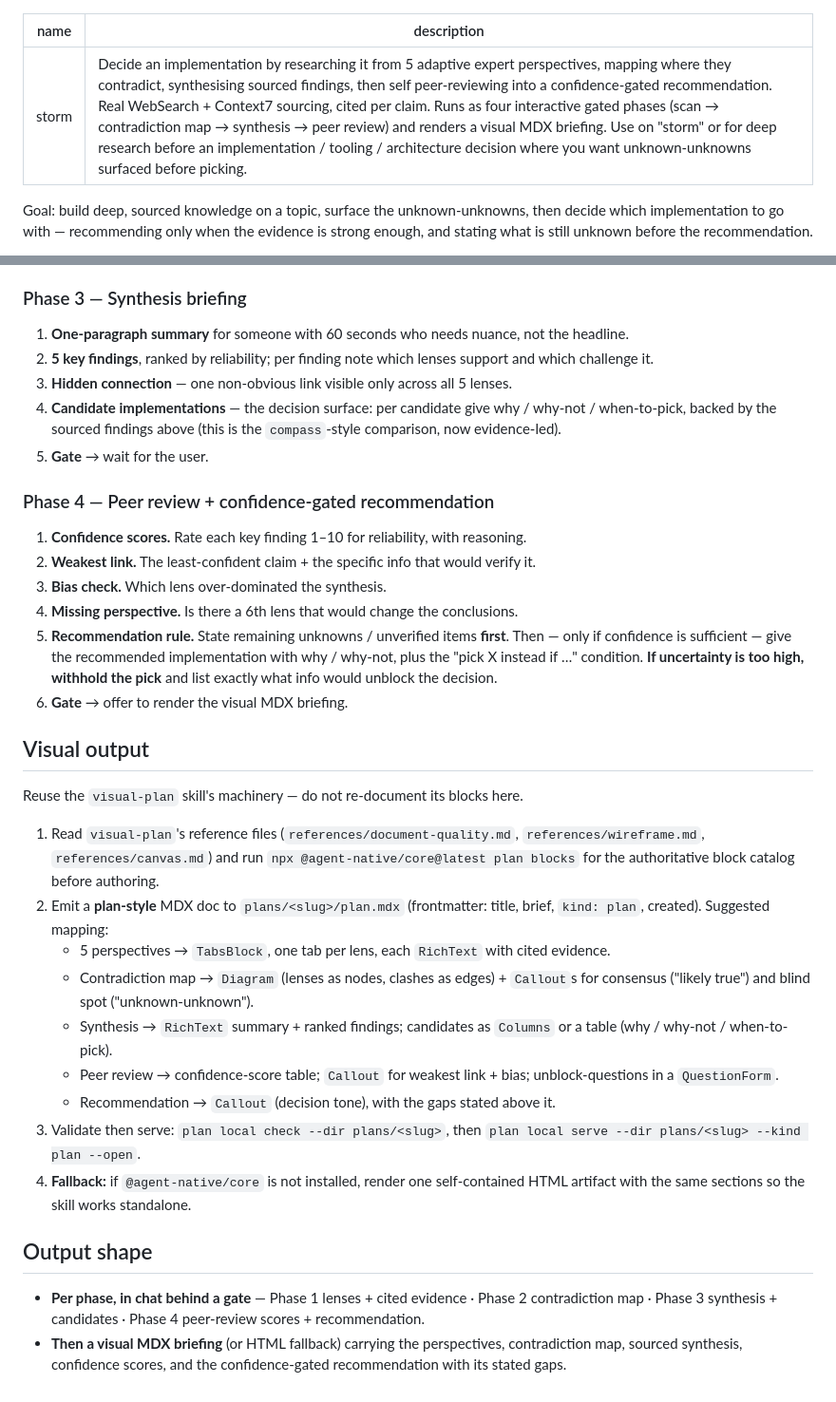
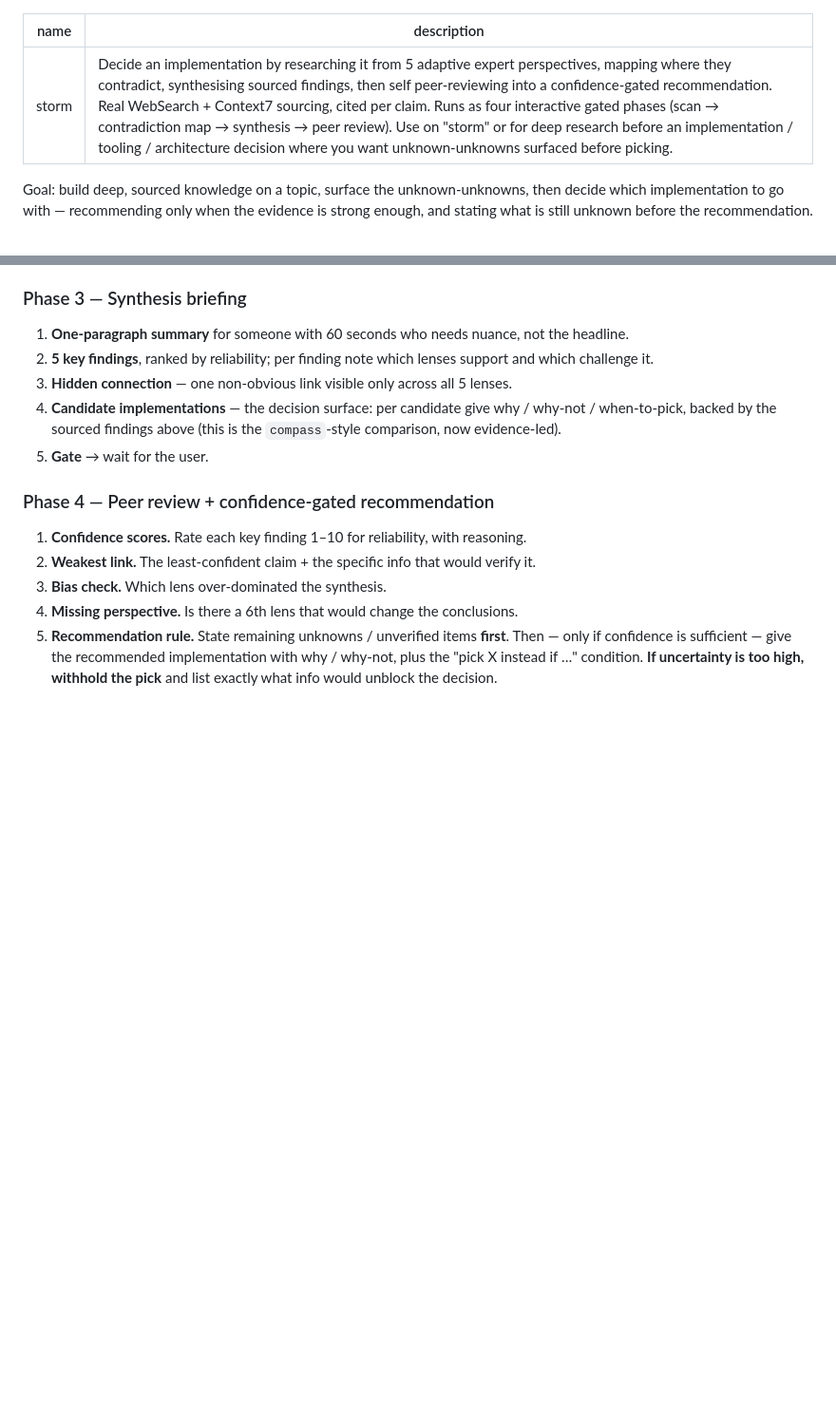
Before and after one commit to healthier-vitamins/agentic-grimoire, a Markdown page: skills/storm/SKILL.md, 2 parts joined by grey strips. Shown at 95% size. Drawn GitHub-style; blank space fills up the shorter version.

Commit message:
fix(storm): drop in-session visual output
The visual MDX briefing never rendered in-session: it ran last, after
4 heavy phases had filled context, then demanded more heavy work
(locate external visual-plan skill, read its refs, npx, author+serve
MDX) at peak pressure. Phase 4 only "offered" to render, so the turn
ended there — it only worked after handoff to a fresh session.

The visual-plan skill isn't even present in this repo, so the
referenced files resolved to nothing. Storm now ends at its
confidence-gated recommendation; visual rendering is left to
/visual-plan, invoked separately.

Co-Authored-By: Claude Opus 4.8 (1M context) <noreply@anthropic.com>

```diff
--- a/skills/storm/SKILL.md
+++ b/skills/storm/SKILL.md
@@ -1,6 +1,6 @@
 ---
 name: storm
-description: Decide an implementation by researching it from 5 adaptive expert perspectives, mapping where they contradict, synthesising sourced findings, then self peer-reviewing into a confidence-gated recommendation. Real WebSearch + Context7 sourcing, cited per claim. Runs as four interactive gated phases (scan → contradiction map → synthesis → peer review) and renders a visual MDX briefing. Use on "storm" or for deep research before an implementation / tooling / architecture decision where you want unknown-unknowns surfaced before picking.
+description: Decide an implementation by researching it from 5 adaptive expert perspectives, mapping where they contradict, synthesising sourced findings, then self peer-reviewing into a confidence-gated recommendation. Real WebSearch + Context7 sourcing, cited per claim. Runs as four interactive gated phases (scan → contradiction map → synthesis → peer review). Use on "storm" or for deep research before an implementation / tooling / architecture decision where you want unknown-unknowns surfaced before picking.
 ---
 
 Goal: build deep, sourced knowledge on a topic, surface the unknown-unknowns, then decide which implementation to go with — recommending only when the evidence is strong enough, and stating what is still unknown before the recommendation.
@@ -43,23 +43,3 @@ Run the four phases as **interactive gates**: after each phase, print the result
 3. **Bias check.** Which lens over-dominated the synthesis.
 4. **Missing perspective.** Is there a 6th lens that would change the conclusions.
 5. **Recommendation rule.** State remaining unknowns / unverified items **first**. Then — only if confidence is sufficient — give the recommended implementation with why / why-not, plus the "pick X instead if …" condition. **If uncertainty is too high, withhold the pick** and list exactly what info would unblock the decision.
-6. **Gate** → offer to render the visual MDX briefing.
-
-## Visual output
-
-Reuse the `visual-plan` skill's machinery — do not re-document its blocks here.
-
-1. Read `visual-plan`'s reference files (`references/document-quality.md`, `references/wireframe.md`, `references/canvas.md`) and run `npx @agent-native/core@latest plan blocks` for the authoritative block catalog before authoring.
-2. Emit a **plan-style** MDX doc to `plans/<slug>/plan.mdx` (frontmatter: title, brief, `kind: plan`, created). Suggested mapping:
-   - 5 perspectives → `TabsBlock`, one tab per lens, each `RichText` with cited evidence.
-   - Contradiction map → `Diagram` (lenses as nodes, clashes as edges) + `Callout`s for consensus ("likely true") and blind spot ("unknown-unknown").
-   - Synthesis → `RichText` summary + ranked findings; candidates as `Columns` or a table (why / why-not / when-to-pick).
-   - Peer review → confidence-score table; `Callout` for weakest link + bias; unblock-questions in a `QuestionForm`.
-   - Recommendation → `Callout` (decision tone), with the gaps stated above it.
-3. Validate then serve: `plan local check --dir plans/<slug>`, then `plan local serve --dir plans/<slug> --kind plan --open`.
-4. **Fallback:** if `@agent-native/core` is not installed, render one self-contained HTML artifact with the same sections so the skill works standalone.
-
-## Output shape
-
-- **Per phase, in chat behind a gate** — Phase 1 lenses + cited evidence · Phase 2 contradiction map · Phase 3 synthesis + candidates · Phase 4 peer-review scores + recommendation.
-- **Then a visual MDX briefing** (or HTML fallback) carrying the perspectives, contradiction map, sourced synthesis, confidence scores, and the confidence-gated recommendation with its stated gaps.
```
